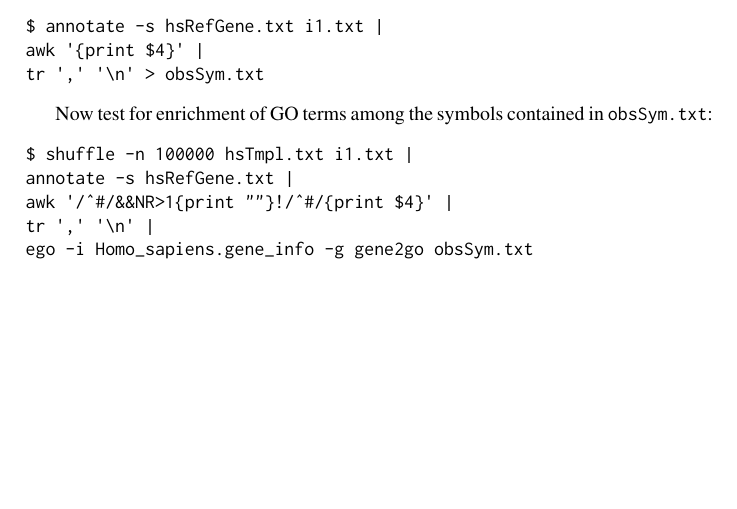
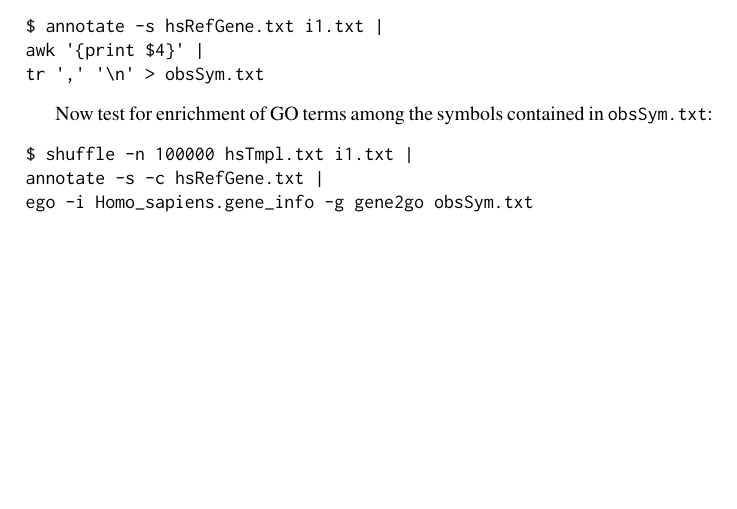
Before and after one commit to EvolBioInf/gin, a LaTeX document (doc/ginDoc.tex, which reads doc/intro.tex): part of page 3 of 6, cut so that both start at the same text. Compiled offline with LaTeX, dvips and Ghostscript; a LaTeX package or settings file that is missing is left out.

Commit message:
Added -c

```diff
--- a/doc/intro.tex
+++ b/doc/intro.tex
@@ -16,8 +16,6 @@ Now test for enrichment of GO terms among the symbols contained
 in \ty{obsSym.txt}:
 \begin{verbatim}
 $ shuffle -n 100000 hsTmpl.txt i1.txt |
-annotate -s hsRefGene.txt |
-awk '/^#/&&NR>1{print ""}!/^#/{print $4}' |
-tr ',' '\n' |
+annotate -s -c hsRefGene.txt |
 ego -i Homo_sapiens.gene_info -g gene2go obsSym.txt
 \end{verbatim}
```
Also changed, not shown: 1 other file.
